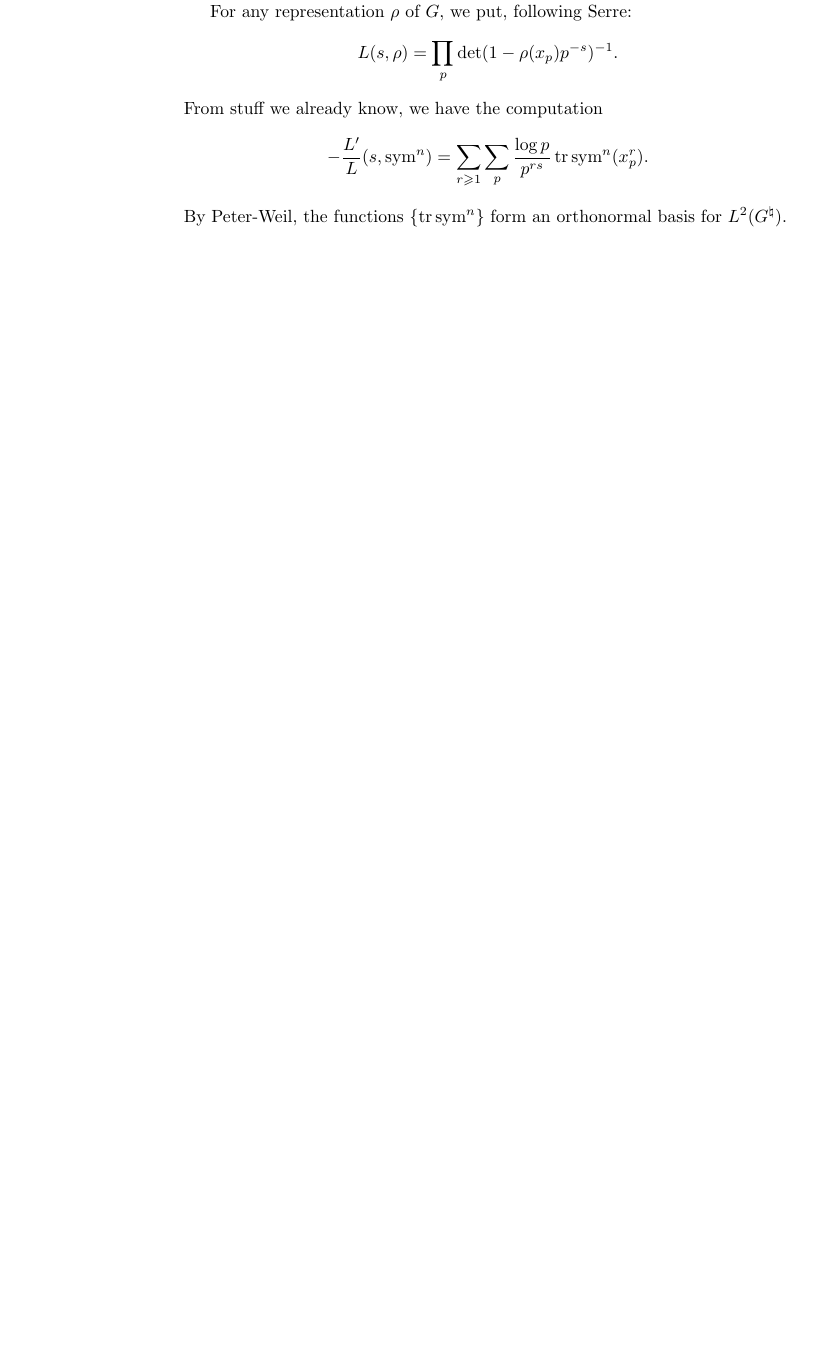
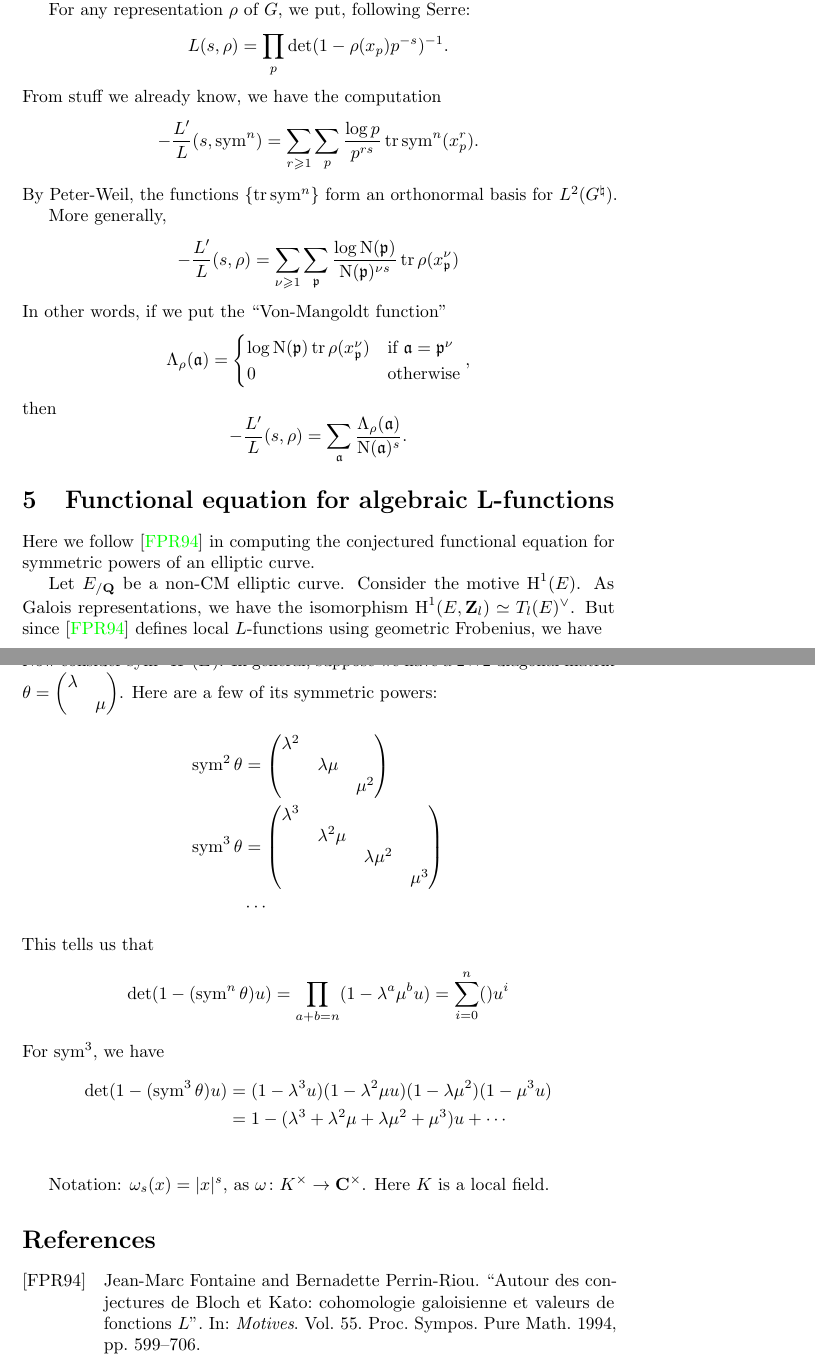
Before and after one commit to dkmiller/tidbits, a LaTeX document (2016-01-18_Sarnak-Mazur.tex): part of page 4 of 4 before the commit and two parts of pages 4 and 5 of 5 after it, the two joined at a grey line, cut so that both start at the same text, the shorter picture padded with empty space. Compiled offline with pdfLaTeX.

Commit message:
some changes

```diff
--- a/2016-01-18_Sarnak-Mazur.tex
+++ b/2016-01-18_Sarnak-Mazur.tex
@@ -164,8 +179,65 @@ From stuff we already know, we have the computation
 By Peter-Weil, the functions $\{\trace\sym^n\}$ form an orthonormal basis for
 $L^2(G^\natural)$.
 
+More generally,
+\[
+	-\frac{L'}{L}(s,\rho)
+		= \sum_{\nu\geqslant 1} \sum_\fp \frac{\log \norm(\fp)}{\norm(\fp)^{\nu s}} \trace \rho(x_\fp^\nu)
+\]
+In other words, if we put the ``Von-Mangoldt function''
+\[
+	\Lambda_\rho(\fa) =
+	\begin{cases}
+		\log \norm(\fp) \trace \rho(x_\fp^\nu) & \text{if }\fa=\fp^\nu \\
+		0 & \text{otherwise}
+	\end{cases} ,
+\]
+then
+\[
+	-\frac{L'}{L}(s,\rho) = \sum_\fa \frac{\Lambda_\rho(\fa)}{\norm(\fa)^s} .
+\]
 
 
 
 
+
+\section{Functional equation for algebraic L-functions}
+
+Here we follow \cite{fontaine-perrin-riou-1994} in computing the conjectured
+functional equation for symmetric powers of an elliptic curve.
+
+Let $E_{/\bQ}$ be a non-CM elliptic curve. Consider the motive $\h^1(E)$. As
+Galois representations, we have the isomorphism
+$\h^1(E,\bZ_l)\simeq T_l(E)^\vee$. But since \cite{fontaine-perrin-riou-1994}
+defines local $L$-functions using geometric Frobenius, we have
+\[
+	P_p(\h^1(E),u) = \det(1-\rho_{\h^1(E),l}(\text{geom.~frob.}_p)u) = 1-a_p u + p u^2 .
+\]
+Now consider $\sym^n \h^1(E)$. In general, suppose we have a $2\times 2$
+diagonal matrix $\theta = \begin{pmatrix} \lambda \\ & \mu \end{pmatrix}$.
+Here are a few of its symmetric powers:
+\begin{align*}
+	\sym^2 \theta &= \begin{pmatrix} \lambda^2 \\ & \lambda\mu \\ & & \mu^2 \end{pmatrix} \\
+	\sym^3 \theta &= \begin{pmatrix} \lambda^3 \\ & \lambda^2 \mu \\ & & \lambda \mu^2 \\ & & & \mu^3 \end{pmatrix} \\
+	&\cdots
+\end{align*}
+This tells us that
+\[
+	\det(1-(\sym^n \theta) u) = \prod_{a+b=n} (1-\lambda^a \mu^b u) = \sum_{i=0}^n () u^i
+\]
+For $\sym^3$, we have
+\begin{align*}
+	\det(1-(\sym^3\theta)u)
+		&= (1-\lambda^3 u)(1-\lambda^2 \mu u)(1-\lambda\mu^2)(1-\mu^3 u) \\
+		&= 1 - (\lambda^3 + \lambda^2\mu + \lambda\mu^2 + \mu^3)u + \cdots \\
+\end{align*}
+
+Notation: $\omega_s(x) = |x|^s$, as $\omega\colon K^\times\to \bC^\times$. Here
+$K$ is a local field.
+
+
+
+
+
+\printbibliography
 \end{document}
```
Also changed, not shown: tidbit-sources.bib (+10 -0 lines), 2016-01-18_Sarnak-Mazur.tex (17 more changed lines).
